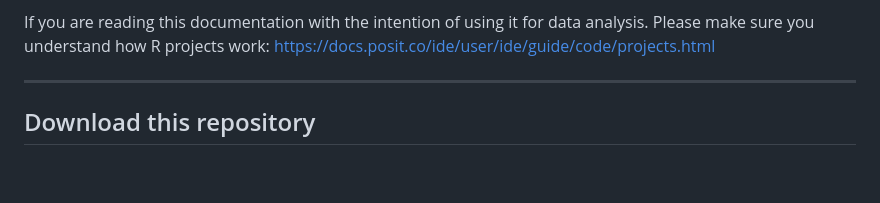
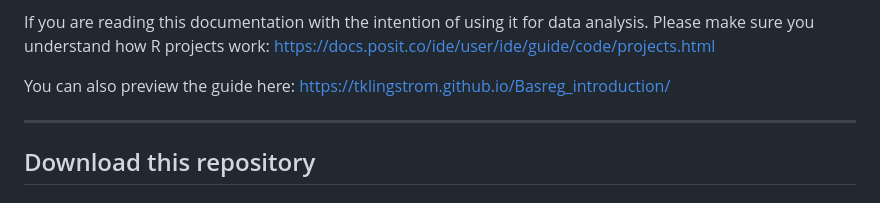
Before and after one commit to TKlingstrom/Basreg_introduction, a Markdown page: README.md, the part around the change. GitHub-like rendering; blank space fills up the shorter version.

Commit message:
Update README with additional resource links
Added links to data analysis documentation and project guide.

```diff
--- a/README.md
+++ b/README.md
@@ -34,6 +34,9 @@ https://docs.posit.co/ide/user/ide/guide/code/projects
 
 If you are reading this documentation with the intention of using it for data analysis. Please make sure you understand how R projects work:
 https://docs.posit.co/ide/user/ide/guide/code/projects.html
+
+You can also preview the guide here:
+https://tklingstrom.github.io/Basreg_introduction/
 
 ---
 
```
